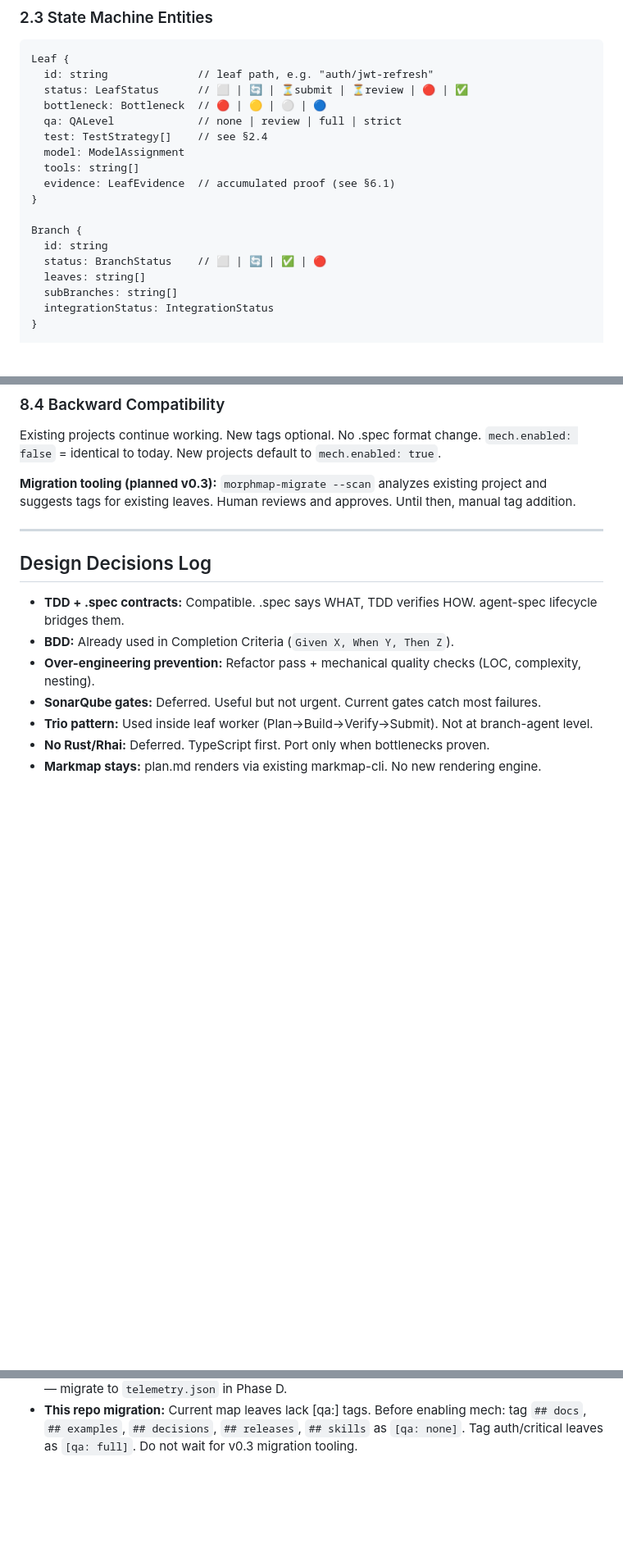
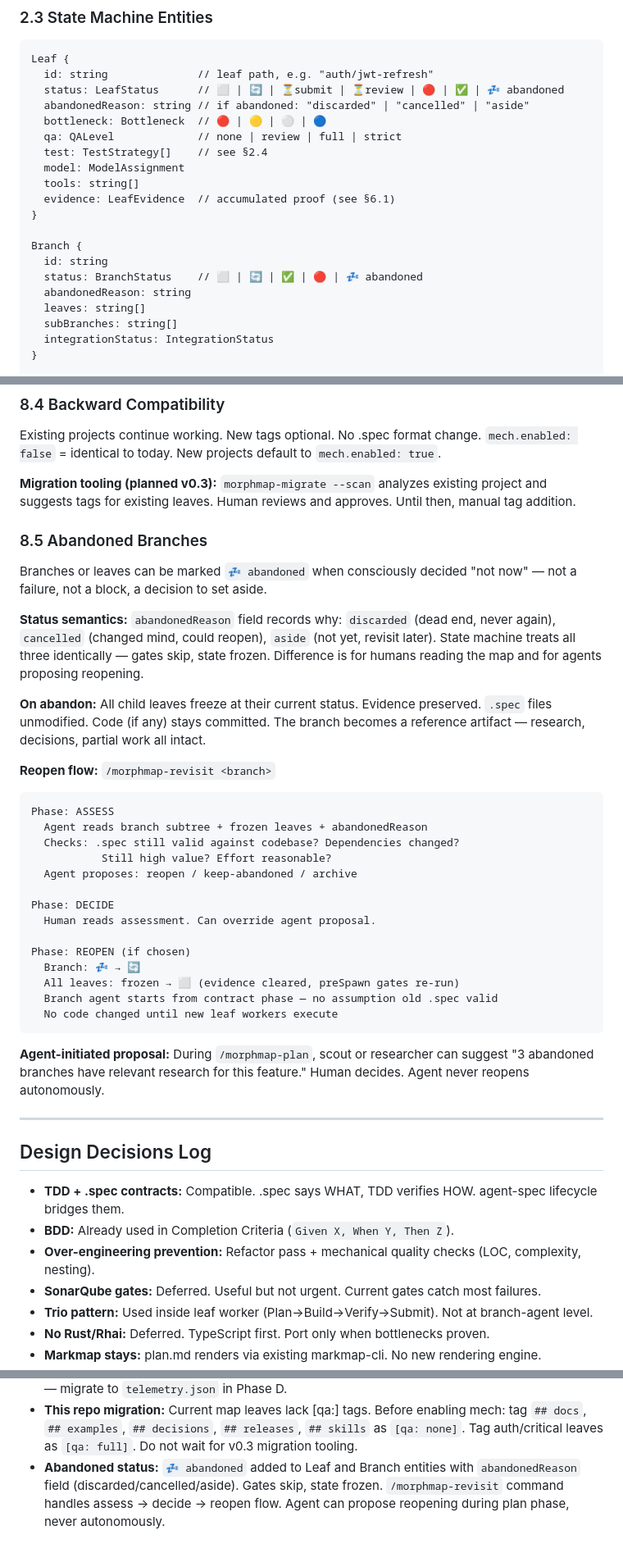
Before and after one commit to yagaltd/morphmap, a Markdown page: docs/mech-mindmap.md, 3 parts joined by grey strips. Shown at 82% size. GitHub-like rendering; blank space fills up the shorter version.

Commit message:
feat: mech-mindmap — abandoned branches + /morphmap-revisit command
New status: 💤 abandoned with abandonedReason field
  - discarded: dead end, never again
  - cancelled: changed mind, could reopen
  - aside: not yet, revisit later

State machine: gates skip, state frozen at abandon moment.
Evidence preserved. Code stays committed. Branch becomes
reference artifact.

Reopen flow (/morphmap-revisit):
  Phase ASSESS: agent checks validity against current codebase
  Phase DECIDE: human reads assessment, can override
  Phase REOPEN: status 💤→🔄, leaves reset to ⬜,
               preSpawn gates re-run, contract phase restart.
               No assumption old .spec valid.

Agent-initiated: during /morphmap-plan, scout/researcher can
suggest reopening. Agent never reopens autonomously.

Added to Leaf/Branch entities, state schema, Operations §8.5,
Design Decisions Log.

````diff
--- a/docs/mech-mindmap.md
+++ b/docs/mech-mindmap.md
@@ -94,7 +94,8 @@ codebase-graph/<module>.json (authoritative)
 ```
 Leaf {
   id: string              // leaf path, e.g. "auth/jwt-refresh"
-  status: LeafStatus      // ⬜ | 🔄 | ⏳submit | ⏳review | 🔴 | ✅
+  status: LeafStatus      // ⬜ | 🔄 | ⏳submit | ⏳review | 🔴 | ✅ | 💤 abandoned
+  abandonedReason: string // if abandoned: "discarded" | "cancelled" | "aside"
   bottleneck: Bottleneck  // 🔴 | 🟡 | ⚪ | 🔵
   qa: QALevel             // none | review | full | strict
   test: TestStrategy[]    // see §2.4
@@ -105,7 +106,8 @@ Leaf {
 
 Branch {
   id: string
-  status: BranchStatus    // ⬜ | 🔄 | ✅ | 🔴
+  status: BranchStatus    // ⬜ | 🔄 | ✅ | 🔴 | 💤 abandoned
+  abandonedReason: string
   leaves: string[]
   subBranches: string[]
   integrationStatus: IntegrationStatus
@@ -570,6 +572,35 @@ Existing projects continue working. New tags optional. No .spec format change. `
 
 **Migration tooling (planned v0.3):** `morphmap-migrate --scan` analyzes existing project and suggests tags for existing leaves. Human reviews and approves. Until then, manual tag addition.
 
+### 8.5 Abandoned Branches
+
+Branches or leaves can be marked `💤 abandoned` when consciously decided "not now" — not a failure, not a block, a decision to set aside.
+
+**Status semantics:** `abandonedReason` field records why: `discarded` (dead end, never again), `cancelled` (changed mind, could reopen), `aside` (not yet, revisit later). State machine treats all three identically — gates skip, state frozen. Difference is for humans reading the map and for agents proposing reopening.
+
+**On abandon:** All child leaves freeze at their current status. Evidence preserved. `.spec` files unmodified. Code (if any) stays committed. The branch becomes a reference artifact — research, decisions, partial work all intact.
+
+**Reopen flow:** `/morphmap-revisit <branch>`
+
+```
+Phase: ASSESS
+  Agent reads branch subtree + frozen leaves + abandonedReason
+  Checks: .spec still valid against codebase? Dependencies changed?
+           Still high value? Effort reasonable?
+  Agent proposes: reopen / keep-abandoned / archive
+
+Phase: DECIDE
+  Human reads assessment. Can override agent proposal.
+
+Phase: REOPEN (if chosen)
+  Branch: 💤 → 🔄
+  All leaves: frozen → ⬜ (evidence cleared, preSpawn gates re-run)
+  Branch agent starts from contract phase — no assumption old .spec valid
+  No code changed until new leaf workers execute
+```
+
+**Agent-initiated proposal:** During `/morphmap-plan`, scout or researcher can suggest "3 abandoned branches have relevant research for this feature." Human decides. Agent never reopens autonomously.
+
 ---
 
 ## Design Decisions Log
@@ -588,3 +619,4 @@ Existing projects continue working. New tags optional. No .spec format change. `
 - **Child state rollup:** `rollupChildState()` pure function aggregates `childBranchStatus` from sub-map state.json files. Parent integration gate reads rollup, not flat leaf list. Enables nested sub-map aggregation.
 - **Double-commit bug:** Known issue in morphmap-hooks.ts (~L230-245) — post-tool block runs git commit twice. Fix before Phase D. Telemetry appends (`echo >> map`) pollute source of truth — migrate to `telemetry.json` in Phase D.
 - **This repo migration:** Current map leaves lack [qa:] tags. Before enabling mech: tag `## docs`, `## examples`, `## decisions`, `## releases`, `## skills` as `[qa: none]`. Tag auth/critical leaves as `[qa: full]`. Do not wait for v0.3 migration tooling.
+- **Abandoned status:** `💤 abandoned` added to Leaf and Branch entities with `abandonedReason` field (discarded/cancelled/aside). Gates skip, state frozen. `/morphmap-revisit` command handles assess → decide → reopen flow. Agent can propose reopening during plan phase, never autonomously.
````
